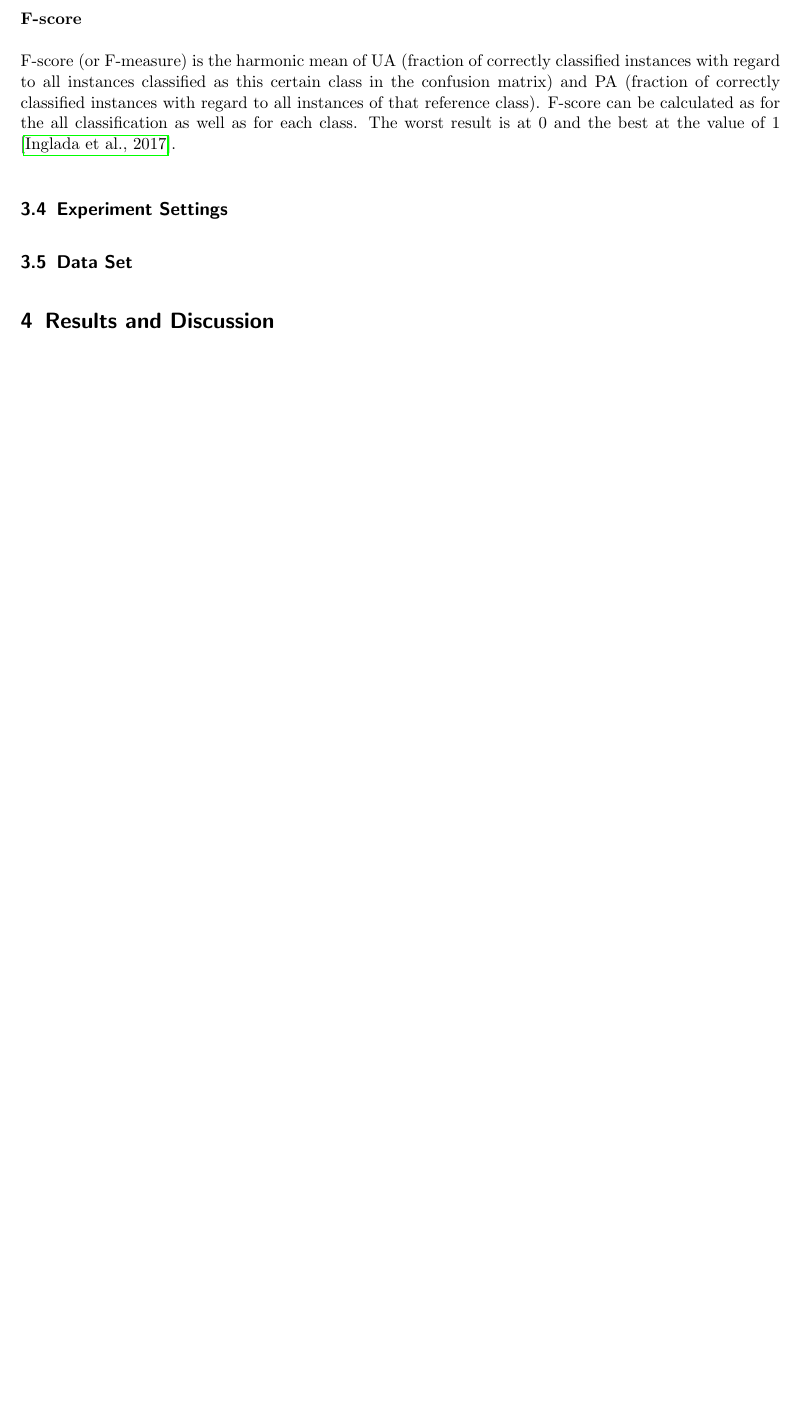
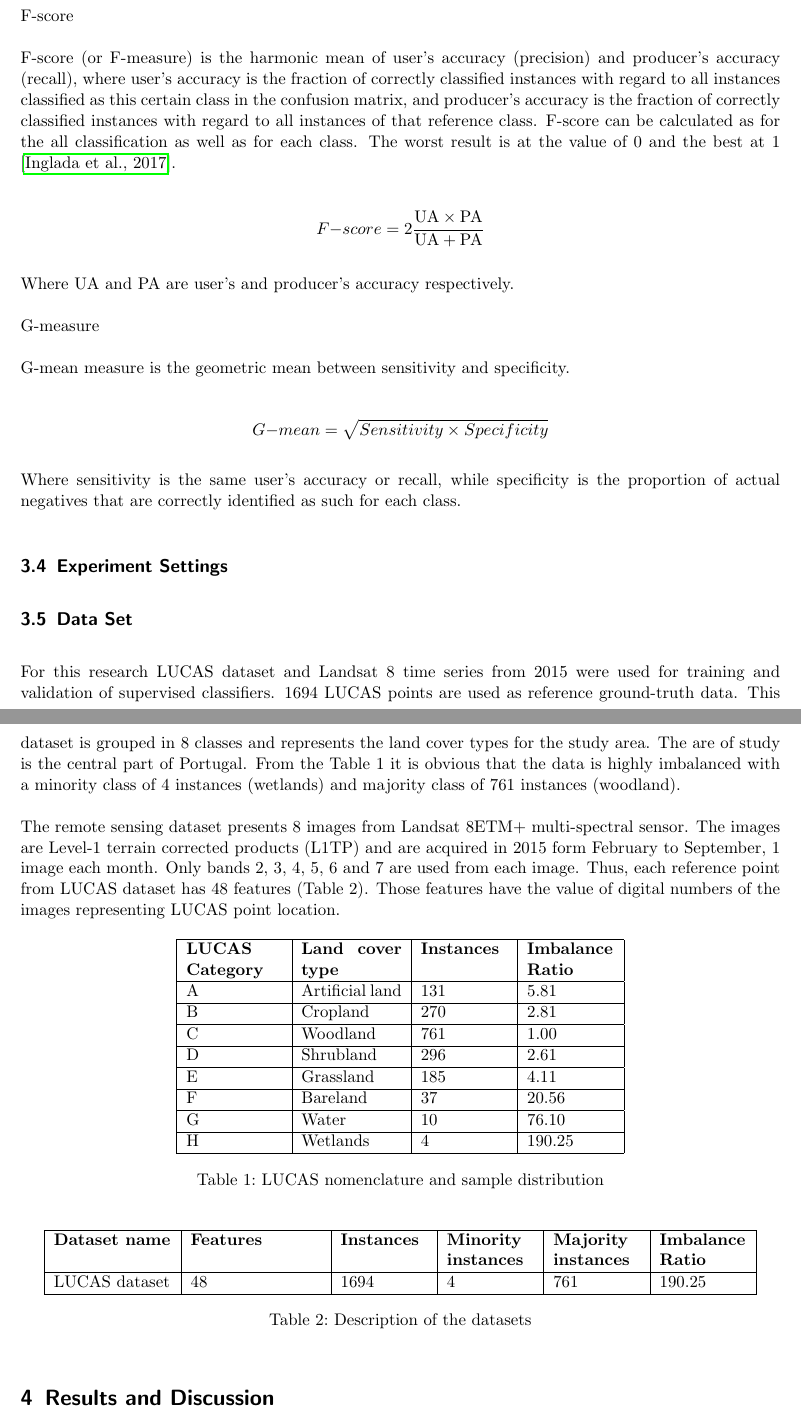
Before and after one commit to NOVA-IMS-Innovation-and-Analytics-Lab/publications, a LaTeX paper (content/remote-sensing/remote_sensing.tex): part of page 5 of 8 before the commit and two parts of pages 5 and 6 of 9 after it, the two joined at a grey line, cut so that both start at the same text, the shorter picture padded with empty space. Compiled offline with pdfLaTeX.

Commit message:
Added data tescription, finished evaluation metrics

```diff
--- a/content/remote-sensing/remote_sensing.tex
+++ b/content/remote-sensing/remote_sensing.tex
@@ -302 +303,2 @@ correctly.
 
+F-score
@@ -308,16 +305,90 @@ that might be expected in case of random classifier.
 
-\textbf{F-score}
+F-score (or F-measure) is the harmonic mean of user's accuracy (precision) and
+producer's accuracy (recall), where user's accuracy is the fraction of correctly
+classified instances with regard to all instances classified as this certain
+class in the confusion matrix, and producer's accuracy is the fraction of
+correctly classified instances with regard to all instances of that reference
+class. F-score can be calculated as for the all classification as well as for
+each class. The worst result is at the value of 0 and the best at 1
+\cite{Inglada2017}.
 
-F-score (or F-measure) is the harmonic mean of UA (fraction of correctly
-classified instances with regard to all instances classified as this certain
-class in the confusion matrix) and PA (fraction of correctly classified
-instances with regard to all instances of that reference class). F-score can be
-calculated as for the all classification as well as for each class. The worst
-result is at 0 and the best at the value of 1 \cite{Inglada2017}.
+\[
+F{-}score=2\frac{\text{UA} \times \text{PA}}{\text{UA} + \text{PA}}
+\]
+
+Where UA and PA are user's and producer's accuracy respectively.
+
+G-measure
+
+G-mean measure is the geometric mean between sensitivity and specificity.
+
+\[G{-}mean = \sqrt{Sensitivity \times Specificity}\]
+
+Where sensitivity is the same user's accuracy or recall, while specificity is
+the proportion of actual negatives that are correctly identified as such for
+each class.
 
 \subsection{Experiment Settings}
 
 \subsection{Data Set}
+
+For this research LUCAS dataset and Landsat 8 time series from 2015 were used
+for training and validation of supervised classifiers. 1694 LUCAS points are
+used as reference ground-truth data. This dataset is grouped in 8 classes and
+represents the land cover types for the study area. The are  of study is the
+central part of Portugal. From the Table 1 it is obvious that the data is
+highly imbalanced with a minority class of 4 instances (wetlands) and majority
+class of 761 instances (woodland).
+
+The remote sensing dataset presents 8 images from Landsat 8ETM+ multi-spectral
+sensor. The images are Level-1 terrain corrected products (L1TP) and are
+acquired in 2015 form February to September, 1 image each month. Only bands 2,
+3, 4, 5, 6 and 7 are used from each image. Thus, each reference point from
+LUCAS dataset has 48 features (Table 2). Those features have the value of
+digital numbers of the images representing LUCAS point location.
+
+\begin{table}[H]
+	\centering
+	\begin{tabular}{|p{2.2cm}|p{2.3cm}|p{2cm}|p{2cm}|}
+		\hline
+		\textbf{LUCAS Category} & \textbf{Land cover type} & \textbf{Instances}
+		& \textbf{Imbalance Ratio} \\
+		\hline
+		A & Artificial land& 131 & 5.81 \\
+		\hline
+		B & Cropland & 270 & 2.81 \\
+		\hline
+		C & Woodland & 761 & 1.00 \\
+		\hline
+		D & Shrubland & 296 & 2.61 \\
+		\hline
+		E & Grassland & 185 & 4.11 \\
+		\hline
+		F & Bareland & 37 & 20.56 \\
+		\hline
+		G & Water & 10 & 76.10 \\
+		\hline
+		H & Wetlands & 4 &  190.25\\
+		\hline
+		%\textbf{Total} & & \textbf{1694} &  \textbf{190.25} \\
+		%\hline
+	\end{tabular}
+	\caption{\label{tab:datasets}LUCAS nomenclature and sample distribution}
+\end{table}
+
+\begin{table}[H]
+	\centering
+	\begin{tabular}{|p{2.7cm}|p{3cm}|p{2cm}|p{2cm}|p{2cm}|p{2cm}|}
+		\hline
+		\textbf{Dataset name} & \textbf{Features} & \textbf{Instances} &
+		\textbf{Minority instances} & \textbf{Majority instances}	&
+		\textbf{Imbalance Ratio} \\
+		\hline
+		LUCAS dataset & 48 & 1694 & 4 & 761 & 190.25 \\
+		\hline
+	\end{tabular}
+	\caption{\label{tab:datasets}Description of the datasets}
+\end{table}
 
 \section{Results and Discussion}
 
```
Also changed, not shown: content/remote-sensing/remote_sensing.tex (34 more changed lines).
